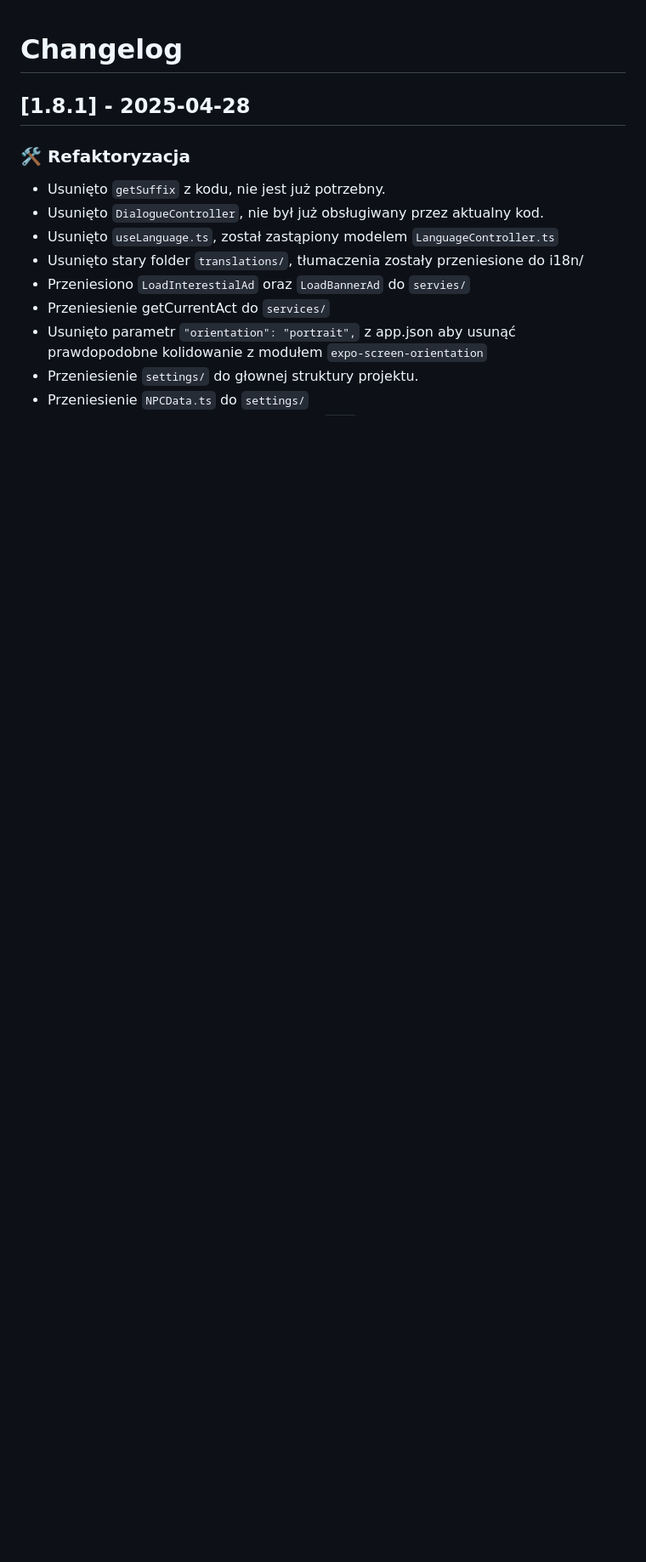
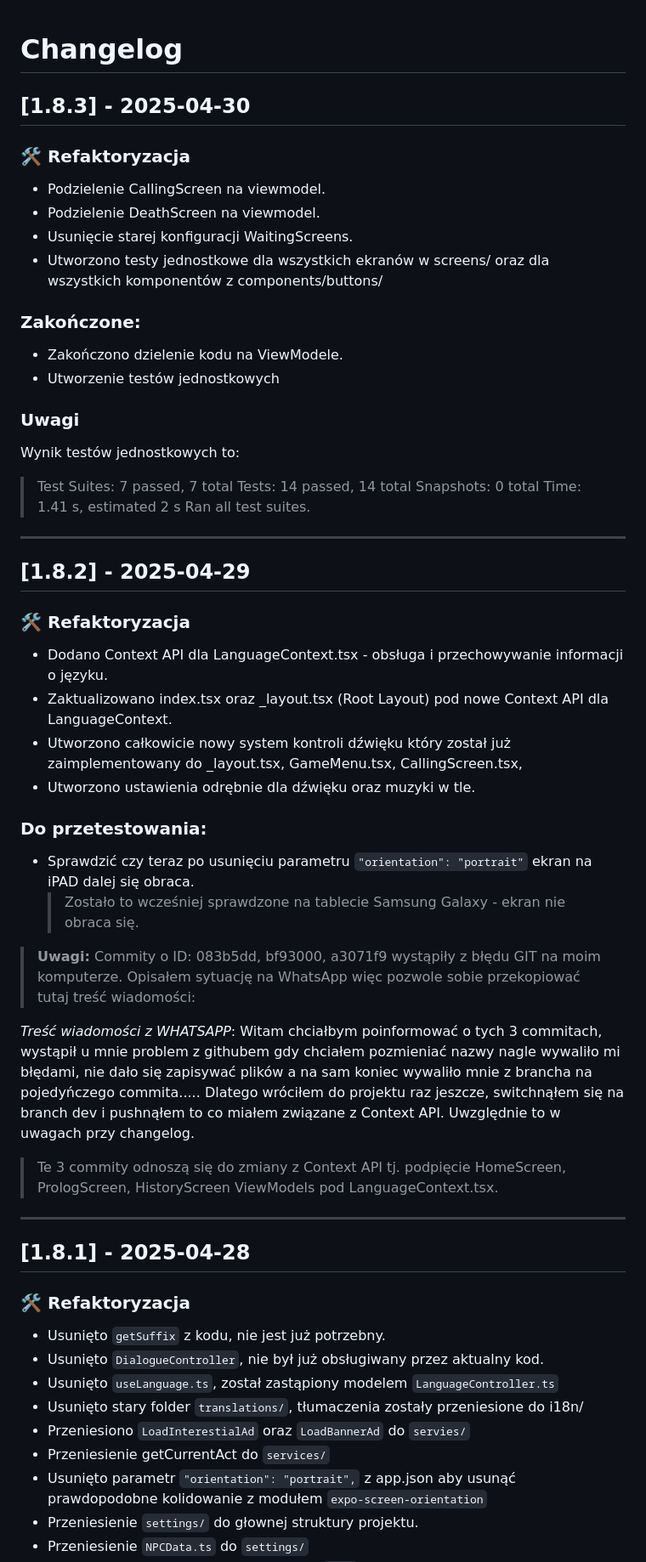
Before and after one commit to kacperplaczek/textgame-reactnative, a Markdown page: CHANGELOG.MD, the part around one of its changes. Shown at 85% size. GitHub-like rendering; blank space fills up the shorter version.

Commit message:
CHANGELOG UPDATE: Zaktualizowanie changelogu

```diff
--- a/CHANGELOG.MD
+++ b/CHANGELOG.MD
@@ -1,4 +1,56 @@
 # Changelog
+
+## [1.8.3] - 2025-04-30
+
+### 🛠 Refaktoryzacja
+
+- Podzielenie CallingScreen na viewmodel.
+- Podzielenie DeathScreen na viewmodel.
+- Usunięcie starej konfiguracji WaitingScreens.
+- Utworzono testy jednostkowe dla wszystkich ekranów w screens/ oraz dla wszystkich komponentów z components/buttons/
+
+### Zakończone:
+
+- Zakończono dzielenie kodu na ViewModele.
+- Utworzenie testów jednostkowych
+
+### Uwagi
+
+Wynik testów jednostkowych to:
+
+> Test Suites: 7 passed, 7 total
+> Tests: 14 passed, 14 total
+> Snapshots: 0 total
+> Time: 1.41 s, estimated 2 s
+> Ran all test suites.
+
+---
+
+## [1.8.2] - 2025-04-29
+
+### 🛠 Refaktoryzacja
+
+- Dodano Context API dla LanguageContext.tsx - obsługa i przechowywanie informacji o języku.
+- Zaktualizowano index.tsx oraz \_layout.tsx (Root Layout) pod nowe Context API dla LanguageContext.
+- Utworzono całkowicie nowy system kontroli dźwięku który został już zaimplementowany do \_layout.tsx, GameMenu.tsx, CallingScreen.tsx,
+- Utworzono ustawienia odrębnie dla dźwięku oraz muzyki w tle.
+
+### **Do przetestowania:**
+
+- Sprawdzić czy teraz po usunięciu parametru `"orientation": "portrait"` ekran na iPAD dalej się obraca.
+  > Zostało to wcześniej sprawdzone na tablecie Samsung Galaxy - ekran nie obraca się.
+
+> **Uwagi:**
+> Commity o ID: 083b5dd, bf93000, a3071f9 wystąpiły z błędu GIT na moim komputerze. Opisałem sytuację na WhatsApp więc pozwole sobie przekopiować tutaj treść wiadomości:
+
+_Treść wiadomości z WHATSAPP_:
+Witam chciałbym poinformować o tych 3 commitach, wystąpił u mnie problem z githubem gdy chciałem pozmieniać nazwy nagle wywaliło mi błędami, nie dało się zapisywać plików a na sam koniec wywaliło mnie z brancha na pojedyńczego commita.....
+Dlatego wróciłem do projektu raz jeszcze, switchnąłem się na branch dev i pushnąłem to co miałem związane z Context API.
+Uwzględnie to w uwagach przy changelog.
+
+> Te 3 commity odnoszą się do zmiany z Context API tj. podpięcie HomeScreen, PrologScreen, HistoryScreen ViewModels pod LanguageContext.tsx.
+
+---
 
 ## [1.8.1] - 2025-04-28
 
```
Also changed, not shown: other parts of CHANGELOG.MD (+3 -2 lines).
